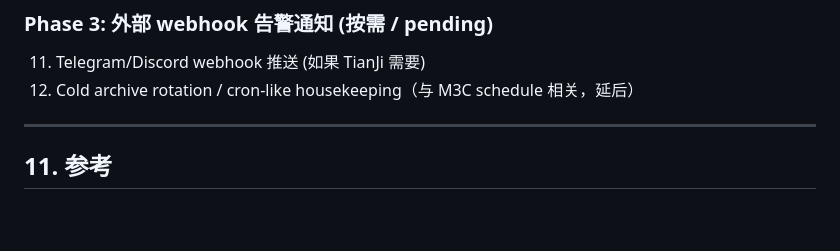
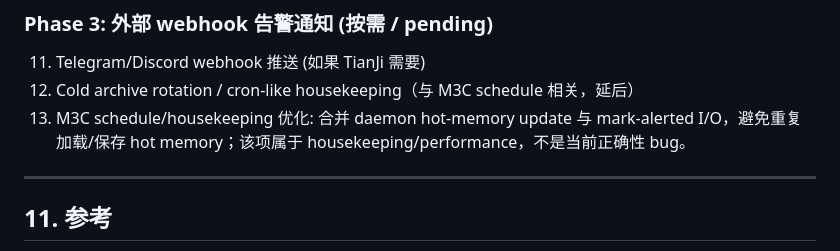
Before and after one commit to VKKKV/tianji, a Markdown page: plan-crucix.md, the part around the change. Rendered like a GitHub page; blank space fills up the shorter version.

Commit message:
docs: record NC3 optimization in plan docs

```diff
--- a/plan-crucix.md
+++ b/plan-crucix.md
@@ -804,6 +804,7 @@ Delta 计算**复用但不侵入**现有 SQLite storage。
 
 11. Telegram/Discord webhook 推送 (如果 TianJi 需要)
 12. Cold archive rotation / cron-like housekeeping（与 M3C schedule 相关，延后）
+13. M3C schedule/housekeeping 优化: 合并 daemon hot-memory update 与 mark-alerted I/O，避免重复加载/保存 hot memory；该项属于 housekeeping/performance，不是当前正确性 bug。
 
 ---
 
```
Also changed, not shown: plan.md (+1 -0 lines).
